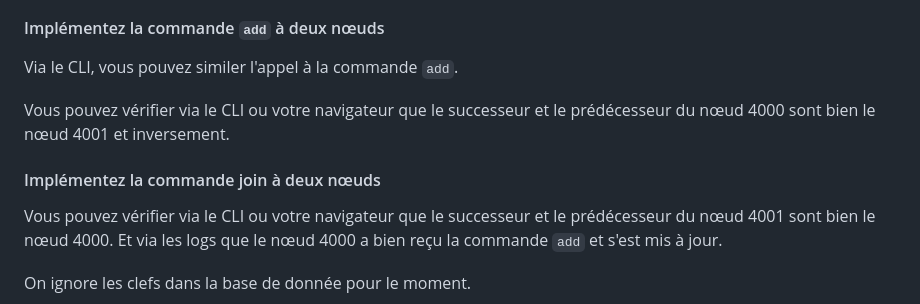
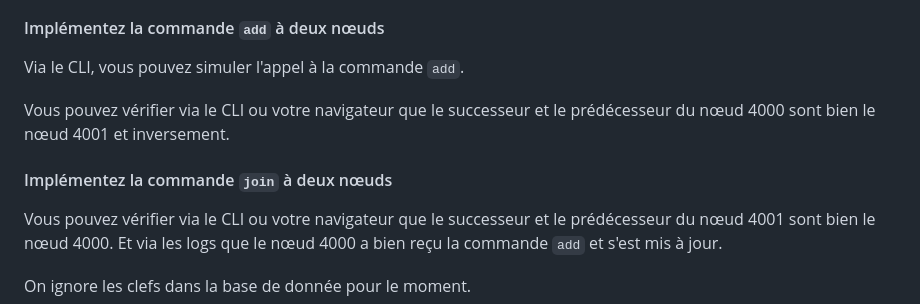
Before and after one commit to dreimert/syd-dht, a Markdown page: README.md, the part around the change. GitHub-like rendering.

Commit message:
Correction mineur

```diff
--- a/README.md
+++ b/README.md
@@ -227,11 +227,11 @@ Vérifier si le nœud qui veut rejoindre le réseau est plus proche que le succe
 
 #### Implémentez la commande `add` à deux nœuds
 
-Via le CLI, vous pouvez similer l'appel à la commande `add`.
+Via le CLI, vous pouvez simuler l'appel à la commande `add`.
 
 Vous pouvez vérifier via le CLI ou votre navigateur que le successeur et le prédécesseur du nœud 4000 sont bien le nœud 4001 et inversement.
 
-#### Implémentez la commande join à deux nœuds
+#### Implémentez la commande `join` à deux nœuds
 
 Vous pouvez vérifier via le CLI ou votre navigateur que le successeur et le prédécesseur du nœud 4001 sont bien le nœud 4000. Et via les logs que le nœud 4000 a bien reçu la commande `add` et s'est mis à jour.
 
```
